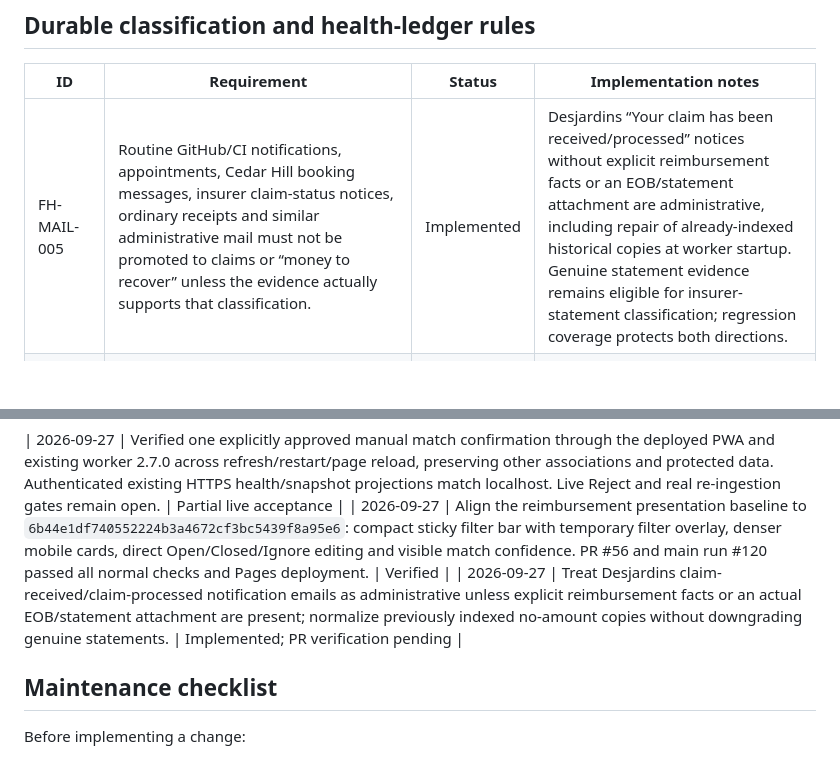
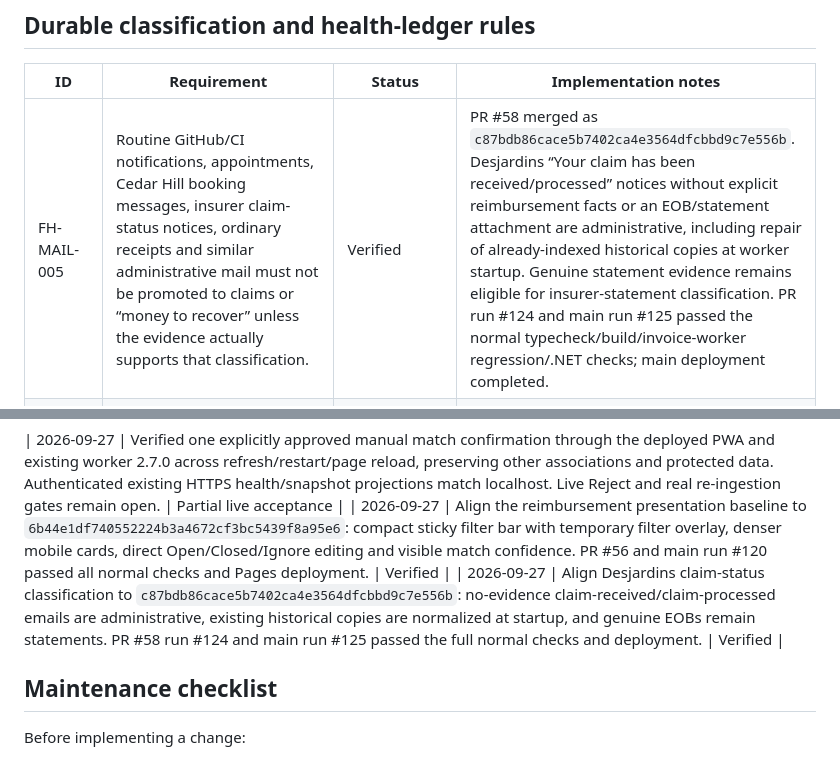
Before and after one commit to vdskevin009/familyhub, a Markdown page: REQUIREMENTS.md, 2 parts joined by grey strips. GitHub-like rendering; blank space fills up the shorter version.

Commit message:
Record verified Desjardins status baseline

```diff
--- a/REQUIREMENTS.md
+++ b/REQUIREMENTS.md
@@ -97,7 +97,7 @@ Rules:
 
 | ID | Requirement | Status | Implementation notes |
 |---|---|---|---|
-| FH-MAIL-005 | Routine GitHub/CI notifications, appointments, Cedar Hill booking messages, insurer claim-status notices, ordinary receipts and similar administrative mail must not be promoted to claims or “money to recover” unless the evidence actually supports that classification. | Implemented | Desjardins “Your claim has been received/processed” notices without explicit reimbursement facts or an EOB/statement attachment are administrative, including repair of already-indexed historical copies at worker startup. Genuine statement evidence remains eligible for insurer-statement classification; regression coverage protects both directions. |
+| FH-MAIL-005 | Routine GitHub/CI notifications, appointments, Cedar Hill booking messages, insurer claim-status notices, ordinary receipts and similar administrative mail must not be promoted to claims or “money to recover” unless the evidence actually supports that classification. | Verified | PR #58 merged as `c87bdb86cace5b7402ca4e3564dfcbbd9c7e556b`. Desjardins “Your claim has been received/processed” notices without explicit reimbursement facts or an EOB/statement attachment are administrative, including repair of already-indexed historical copies at worker startup. Genuine statement evidence remains eligible for insurer-statement classification. PR run #124 and main run #125 passed the normal typecheck/build/invoice-worker regression/.NET checks; main deployment completed. |
 | FH-MAIL-006 | Scheduled mailbox collection should ignore Sent/Drafts and other non-inbox noise by default unless a future requirement explicitly adds them. | Implemented | Current collector direction. |
 | FH-REIMB-009 | The healthcare ledger must ingest the available family medical invoices and insurer statements, preserve original billed/reimbursed evidence, and provide refresh/import paths for missed records. | Implemented | PC collection plus targeted import/reconciliation paths exist. |
 | FH-REIMB-010 | Missing dates, amounts, providers or insurer roles must remain unknown rather than be invented. “Needs attention” should be reduced through stronger reconciliation/deduplication, not by guessing. | Accepted | Current quality goal; keep ambiguous evidence reviewable. |
@@ -143,7 +143,7 @@ Rules:
 
 | 2026-09-27 | Verified one explicitly approved manual match confirmation through the deployed PWA and existing worker 2.7.0 across refresh/restart/page reload, preserving other associations and protected data. Authenticated existing HTTPS health/snapshot projections match localhost. Live Reject and real re-ingestion gates remain open. | Partial live acceptance |
 | 2026-09-27 | Align the reimbursement presentation baseline to `6b44e1df740552224b3a4672cf3bc5439f8a95e6`: compact sticky filter bar with temporary filter overlay, denser mobile cards, direct Open/Closed/Ignore editing and visible match confidence. PR #56 and main run #120 passed all normal checks and Pages deployment. | Verified |
-| 2026-09-27 | Treat Desjardins claim-received/claim-processed notification emails as administrative unless explicit reimbursement facts or an actual EOB/statement attachment are present; normalize previously indexed no-amount copies without downgrading genuine statements. | Implemented; PR verification pending |
+| 2026-09-27 | Align Desjardins claim-status classification to `c87bdb86cace5b7402ca4e3564dfcbbd9c7e556b`: no-evidence claim-received/claim-processed emails are administrative, existing historical copies are normalized at startup, and genuine EOBs remain statements. PR #58 run #124 and main run #125 passed the full normal checks and deployment. | Verified |
 
 ## Maintenance checklist
 
```
